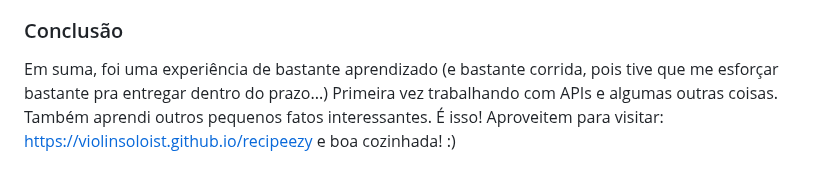
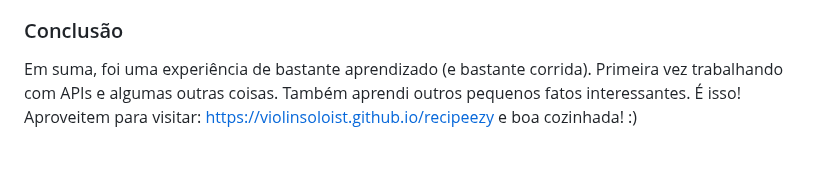
Before and after one commit to ViolinSoloist/recipeezy, a Markdown page: README.md, the part around the change. Rendered like a GitHub page.

Commit message:
Refine conclusion in README.md

```diff
--- a/README.md
+++ b/README.md
@@ -55,6 +55,6 @@ Como dito anteriormente, essa exibe as principais informações necessárias: Im
 A página não tem muito segredo: apresenta o header e o footer como todas as outras páginas e, basicamente, só CSS pra deixar tudo bonitinho (um terço de espaço para os ingredientes e dois terços para o modo de preparo).
 
 ### Conclusão
-Em suma, foi uma experiência de bastante aprendizado (e bastante corrida, pois tive que me esforçar bastante pra entregar dentro do prazo...)
+Em suma, foi uma experiência de bastante aprendizado (e bastante corrida).
 Primeira vez trabalhando com APIs e algumas outras coisas. Também aprendi outros pequenos fatos interessantes.
 É isso! Aproveitem para visitar: https://violinsoloist.github.io/recipeezy e boa cozinhada! :)
```
